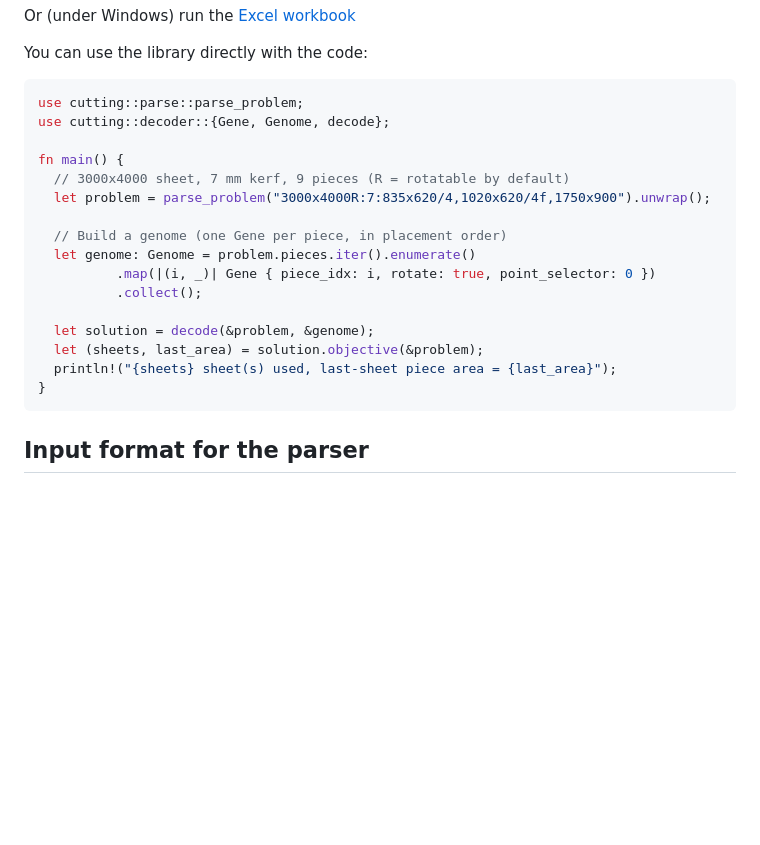
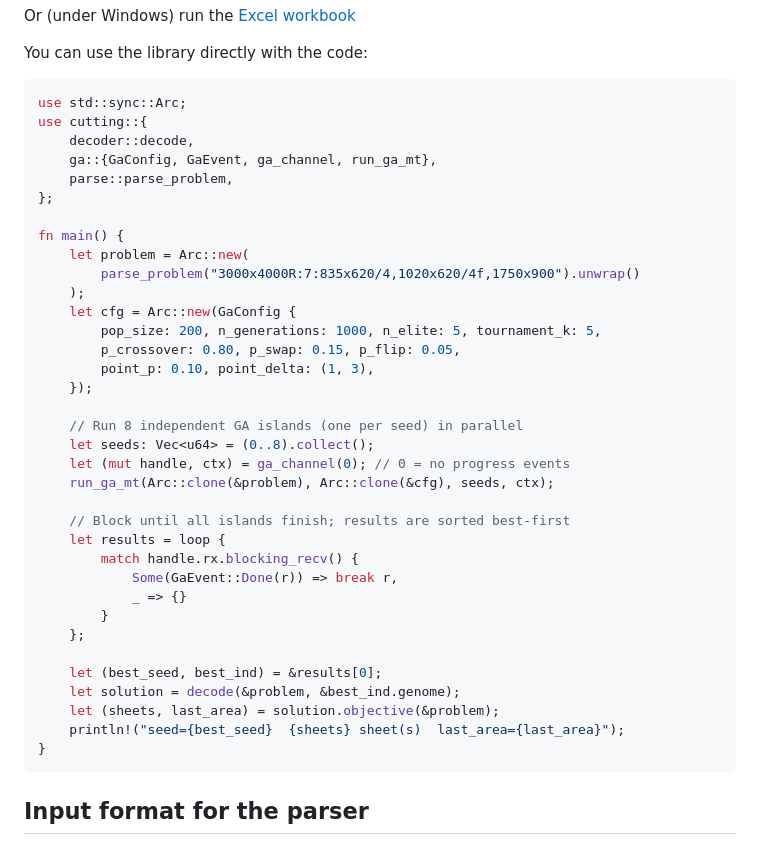
Before and after one commit to nlinker/guillotine-cutting-2d, a Markdown page: README.md, the part around the change. GitHub-like rendering; blank space fills up the shorter version.

Commit message:
update library usage example to multi-threaded GA

````diff
--- a/README.md
+++ b/README.md
@@ -44,21 +44,40 @@ Or (under Windows) run the [Excel workbook](excel/workbook.xlsm)
 
 You can use the library directly with the code:
 ```rust
-use cutting::parse::parse_problem;
-use cutting::decoder::{Gene, Genome, decode};
+use std::sync::Arc;
+use cutting::{
+    decoder::decode,
+    ga::{GaConfig, GaEvent, ga_channel, run_ga_mt},
+    parse::parse_problem,
+};
 
 fn main() {
-  // 3000x4000 sheet, 7 mm kerf, 9 pieces (R = rotatable by default)
-  let problem = parse_problem("3000x4000R:7:835x620/4,1020x620/4f,1750x900").unwrap();
+    let problem = Arc::new(
+        parse_problem("3000x4000R:7:835x620/4,1020x620/4f,1750x900").unwrap()
+    );
+    let cfg = Arc::new(GaConfig {
+        pop_size: 200, n_generations: 1000, n_elite: 5, tournament_k: 5,
+        p_crossover: 0.80, p_swap: 0.15, p_flip: 0.05,
+        point_p: 0.10, point_delta: (1, 3),
+    });
 
-  // Build a genome (one Gene per piece, in placement order)
-  let genome: Genome = problem.pieces.iter().enumerate()
-          .map(|(i, _)| Gene { piece_idx: i, rotate: true, point_selector: 0 })
-          .collect();
+    // Run 8 independent GA islands (one per seed) in parallel
+    let seeds: Vec<u64> = (0..8).collect();
+    let (mut handle, ctx) = ga_channel(0); // 0 = no progress events
+    run_ga_mt(Arc::clone(&problem), Arc::clone(&cfg), seeds, ctx);
 
-  let solution = decode(&problem, &genome);
-  let (sheets, last_area) = solution.objective(&problem);
-  println!("{sheets} sheet(s) used, last-sheet piece area = {last_area}");
+    // Block until all islands finish; results are sorted best-first
+    let results = loop {
+        match handle.rx.blocking_recv() {
+            Some(GaEvent::Done(r)) => break r,
+            _ => {}
+        }
+    };
+
+    let (best_seed, best_ind) = &results[0];
+    let solution = decode(&problem, &best_ind.genome);
+    let (sheets, last_area) = solution.objective(&problem);
+    println!("seed={best_seed}  {sheets} sheet(s)  last_area={last_area}");
 }
 ```
 
````
